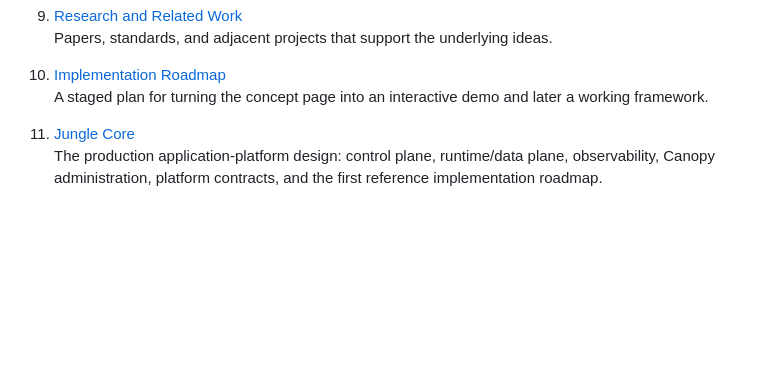
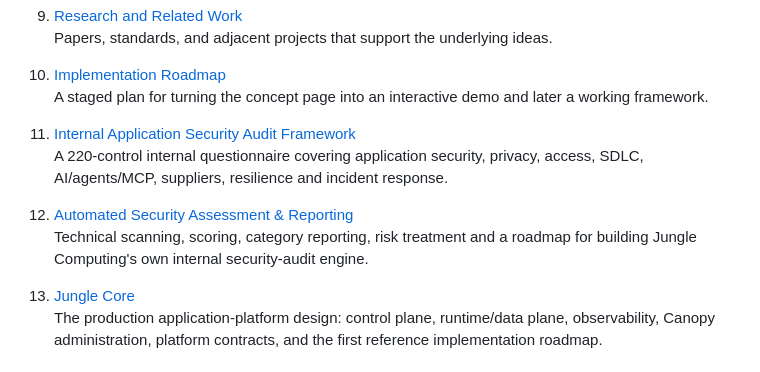
Before and after one commit to BartAndrew/JungleComputing, a Markdown page: docs/README.md, the part around the change. Drawn GitHub-style; blank space fills up the shorter version.

Commit message:
Link internal security audit documentation

```diff
--- a/docs/README.md
+++ b/docs/README.md
@@ -35,6 +35,12 @@ This documentation set is designed to support the GitHub Pages site and the impl
 
 10. [Implementation Roadmap](10-implementation-roadmap.md)
    A staged plan for turning the concept page into an interactive demo and later a working framework.
+
+11. [Internal Application Security Audit Framework](security/internal-application-security-audit-framework.md)
+   A 220-control internal questionnaire covering application security, privacy, access, SDLC, AI/agents/MCP, suppliers, resilience and incident response.
+
+12. [Automated Security Assessment & Reporting](security/automated-security-assessment-and-reporting.md)
+   Technical scanning, scoring, category reporting, risk treatment and a roadmap for building Jungle Computing's own internal security-audit engine.
 
 11. [Jungle Core](core/README.md)
    The production application-platform design: control plane, runtime/data plane, observability, Canopy administration, platform contracts, and the first reference implementation roadmap.
```
